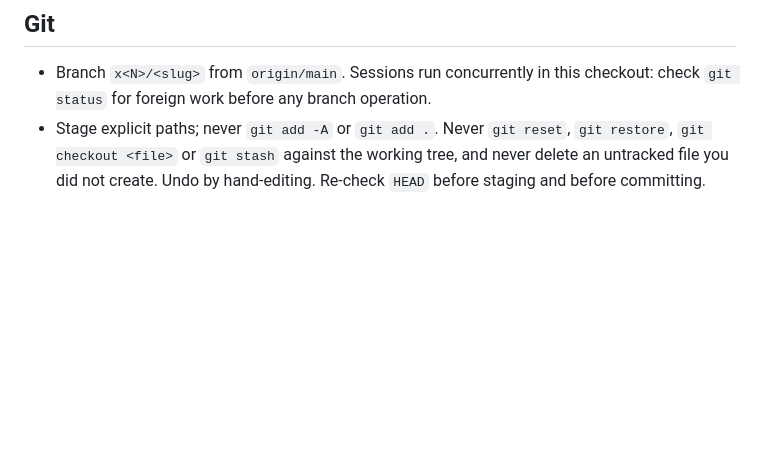
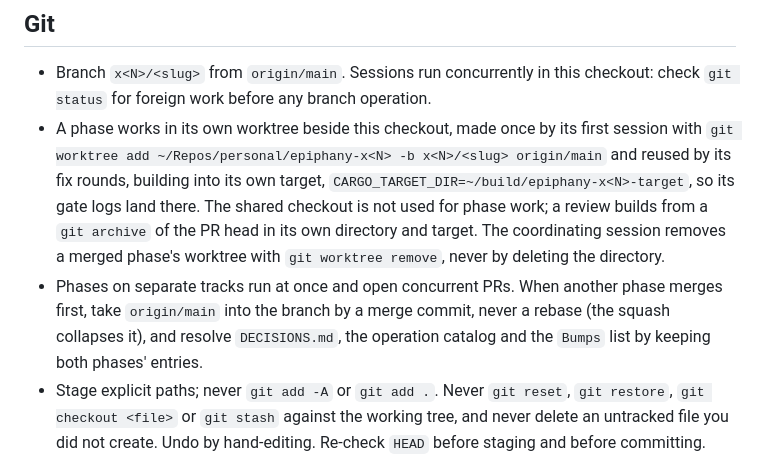
Before and after one commit to levineuwirth/epiphany, a Markdown page: CLAUDE.md, the part around the change. Drawn GitHub-style; blank space fills up the shorter version.

Commit message:
docs: work each phase in its own worktree and merge main into open PRs
The git section gains the worktree rule: a phase's sessions work in
~/Repos/personal/epiphany-x<N> with their own cargo target, reviews build
from an archive of the PR head, and a merged phase's worktree is removed
with git worktree remove. Concurrent PRs take origin/main by a merge
commit, keeping both phases' DECISIONS, catalog and Bumps entries.
Documentation only; scripts/gate runs on the tree.

```diff
--- a/CLAUDE.md
+++ b/CLAUDE.md
@@ -49,6 +49,19 @@ green is not CI green.
 
 - Branch `x<N>/<slug>` from `origin/main`. Sessions run concurrently in this
   checkout: check `git status` for foreign work before any branch operation.
+- A phase works in its own worktree beside this checkout, made once by its
+  first session with
+  `git worktree add ~/Repos/personal/epiphany-x<N> -b x<N>/<slug> origin/main`
+  and reused by its fix rounds, building into its own target,
+  `CARGO_TARGET_DIR=~/build/epiphany-x<N>-target`, so its gate logs land
+  there. The shared checkout is not used for phase work; a review builds from
+  a `git archive` of the PR head in its own directory and target. The
+  coordinating session removes a merged phase's worktree with
+  `git worktree remove`, never by deleting the directory.
+- Phases on separate tracks run at once and open concurrent PRs. When another
+  phase merges first, take `origin/main` into the branch by a merge commit,
+  never a rebase (the squash collapses it), and resolve `DECISIONS.md`, the
+  operation catalog and the `Bumps` list by keeping both phases' entries.
 - Stage explicit paths; never `git add -A` or `git add .`. Never `git reset`,
   `git restore`, `git checkout <file>` or `git stash` against the working
   tree, and never delete an untracked file you did not create. Undo by
```
